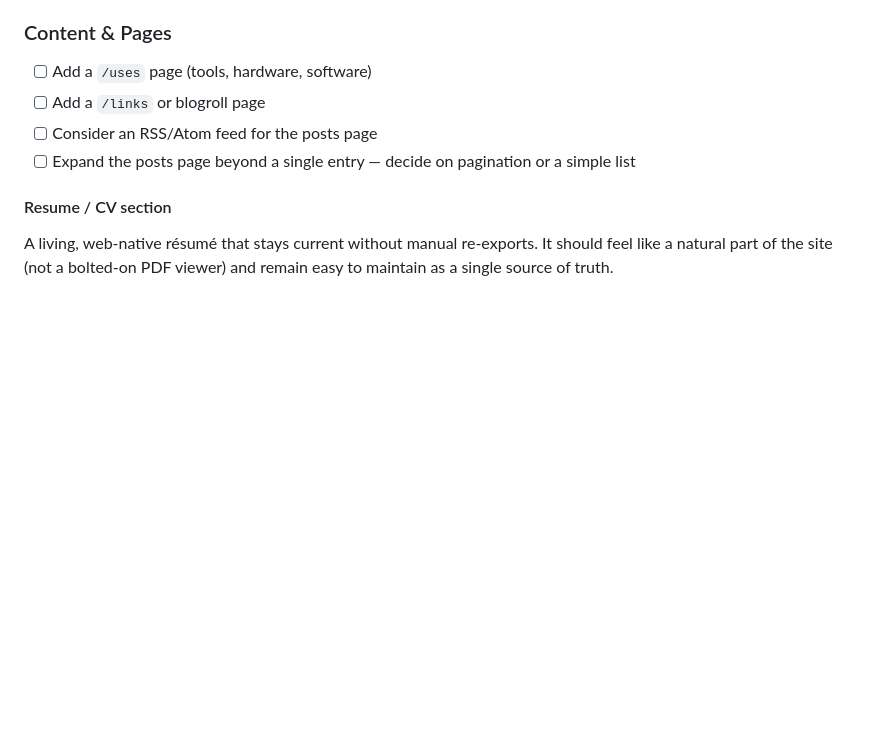
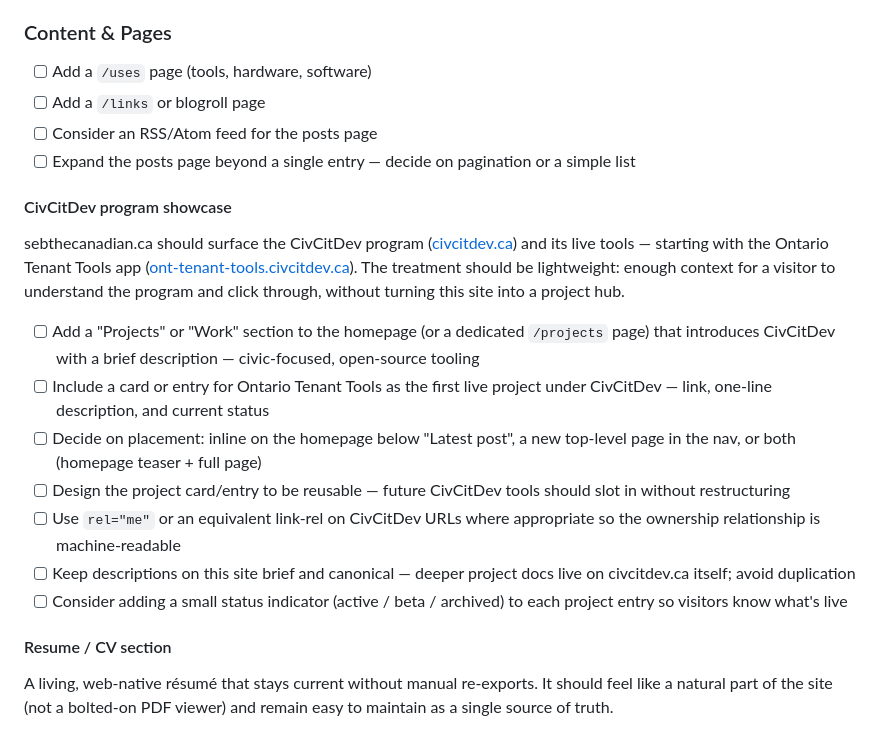
Before and after one commit to Seb-the-Canadian/sebthecanadian.ca, a Markdown page: BACKLOG.md, the part around the change. GitHub-like rendering; blank space fills up the shorter version.

Commit message:
Add CivCitDev program showcase to the design backlog
Tracks surfacing civcitdev.ca and its first live tool
(ont-tenant-tools.civcitdev.ca) on sebthecanadian.ca — placement,
project card design, reusability, and link-rel ownership.

https://claude.ai/code/session_017qPteycrhus3RG6MwtWKqS

```diff
--- a/BACKLOG.md
+++ b/BACKLOG.md
@@ -64,6 +64,22 @@ cohesive visual identity that feels distinctly *this site* while never sacrifici
 - [ ] Consider an RSS/Atom feed for the posts page
 - [ ] Expand the posts page beyond a single entry — decide on pagination or a simple list
 
+#### CivCitDev program showcase
+
+sebthecanadian.ca should surface the CivCitDev program ([civcitdev.ca](https://civcitdev.ca))
+and its live tools — starting with the Ontario Tenant Tools app
+([ont-tenant-tools.civcitdev.ca](https://ont-tenant-tools.civcitdev.ca)). The treatment
+should be lightweight: enough context for a visitor to understand the program and click
+through, without turning this site into a project hub.
+
+- [ ] Add a "Projects" or "Work" section to the homepage (or a dedicated `/projects` page) that introduces CivCitDev with a brief description — civic-focused, open-source tooling
+- [ ] Include a card or entry for Ontario Tenant Tools as the first live project under CivCitDev — link, one-line description, and current status
+- [ ] Decide on placement: inline on the homepage below "Latest post", a new top-level page in the nav, or both (homepage teaser + full page)
+- [ ] Design the project card/entry to be reusable — future CivCitDev tools should slot in without restructuring
+- [ ] Use `rel="me"` or an equivalent link-rel on CivCitDev URLs where appropriate so the ownership relationship is machine-readable
+- [ ] Keep descriptions on this site brief and canonical — deeper project docs live on civcitdev.ca itself; avoid duplication
+- [ ] Consider adding a small status indicator (active / beta / archived) to each project entry so visitors know what's live
+
 #### Resume / CV section
 
 A living, web-native résumé that stays current without manual re-exports. It should feel
```
